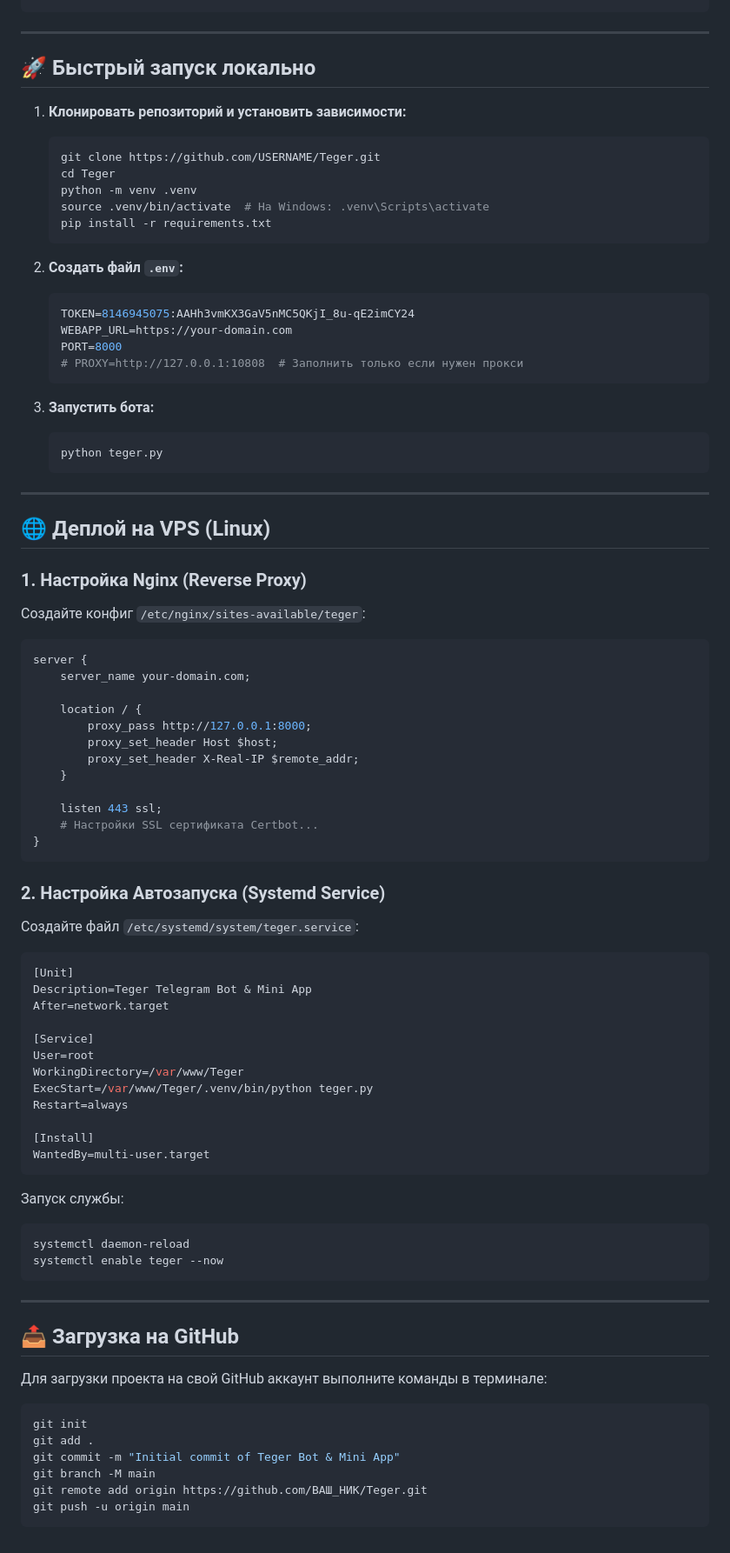
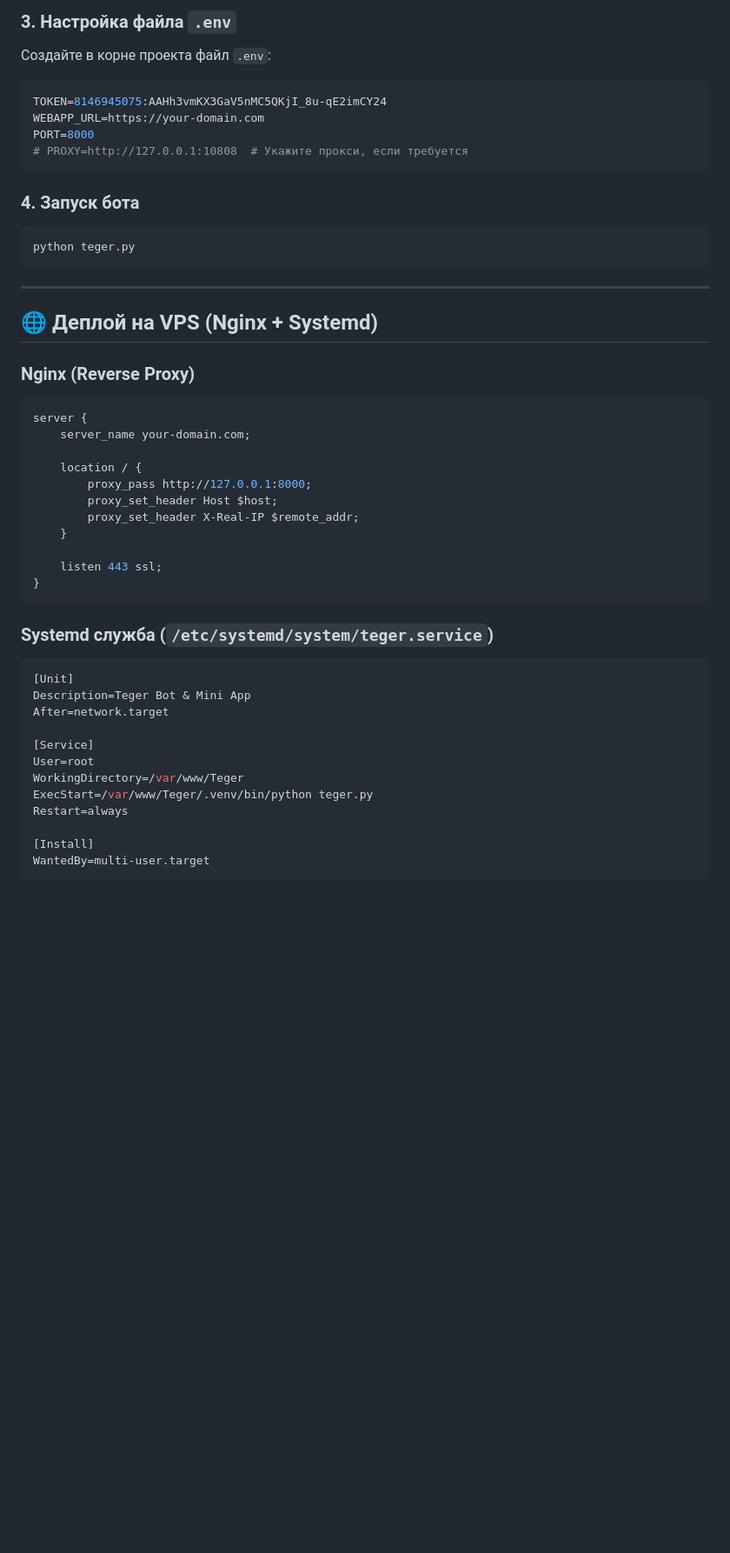
Before and after one commit to Daysonnn/Teger, a Markdown page: README.md, the part around one of its changes. Shown at 87% size. GitHub-like rendering; blank space fills up the shorter version.

````diff
--- a/README.md
+++ b/README.md
@@ -35,37 +72,22 @@ Teger/
+### 3. Настройка файла `.env`
+Создайте в корне проекта файл `.env`:
+```env
+TOKEN=8146945075:AAHh3vmKX3GaV5nMC5QKjI_8u-qE2imCY24
+WEBAPP_URL=https://your-domain.com
+PORT=8000
+# PROXY=http://127.0.0.1:10808  # Укажите прокси, если требуется
+```
+
+### 4. Запуск бота
+```bash
+python teger.py
 ```
 
 ---
 
-## 🚀 Быстрый запуск локально
+## 🌐 Деплой на VPS (Nginx + Systemd)
 
-1. **Клонировать репозиторий и установить зависимости:**
-   ```bash
-   git clone https://github.com/USERNAME/Teger.git
-   cd Teger
-   python -m venv .venv
-   source .venv/bin/activate  # На Windows: .venv\Scripts\activate
-   pip install -r requirements.txt
-   ```
-
-2. **Создать файл `.env`:**
-   ```env
-   TOKEN=8146945075:AAHh3vmKX3GaV5nMC5QKjI_8u-qE2imCY24
-   WEBAPP_URL=https://your-domain.com
-   PORT=8000
-   # PROXY=http://127.0.0.1:10808  # Заполнить только если нужен прокси
-   ```
-
-3. **Запустить бота:**
-   ```bash
-   python teger.py
-   ```
-
----
-
-## 🌐 Деплой на VPS (Linux)
-
-### 1. Настройка Nginx (Reverse Proxy)
-Создайте конфиг `/etc/nginx/sites-available/teger`:
+### Nginx (Reverse Proxy)
 ```nginx
 server {
     server_name your-domain.com;
@@ -77,15 +99,13 @@ server {
     }
 
     listen 443 ssl;
-    # Настройки SSL сертификата Certbot...
 }
 ```
 
-### 2. Настройка Автозапуска (Systemd Service)
-Создайте файл `/etc/systemd/system/teger.service`:
+### Systemd служба (`/etc/systemd/system/teger.service`)
 ```ini
 [Unit]
-Description=Teger Telegram Bot & Mini App
+Description=Teger Bot & Mini App
 After=network.target
 
 [Service]
@@ -97,24 +117,3 @@ Restart=always
 [Install]
 WantedBy=multi-user.target
 ```
-
-Запуск службы:
-```bash
-systemctl daemon-reload
-systemctl enable teger --now
-```
-
----
-
-## 📤 Загрузка на GitHub
-
-Для загрузки проекта на свой GitHub аккаунт выполните команды в терминале:
-
-```bash
-git init
-git add .
-git commit -m "Initial commit of Teger Bot & Mini App"
-git branch -M main
-git remote add origin https://github.com/ВАШ_НИК/Teger.git
-git push -u origin main
-```
````
Also changed, not shown: other parts of README.md (+61 -24 lines).
